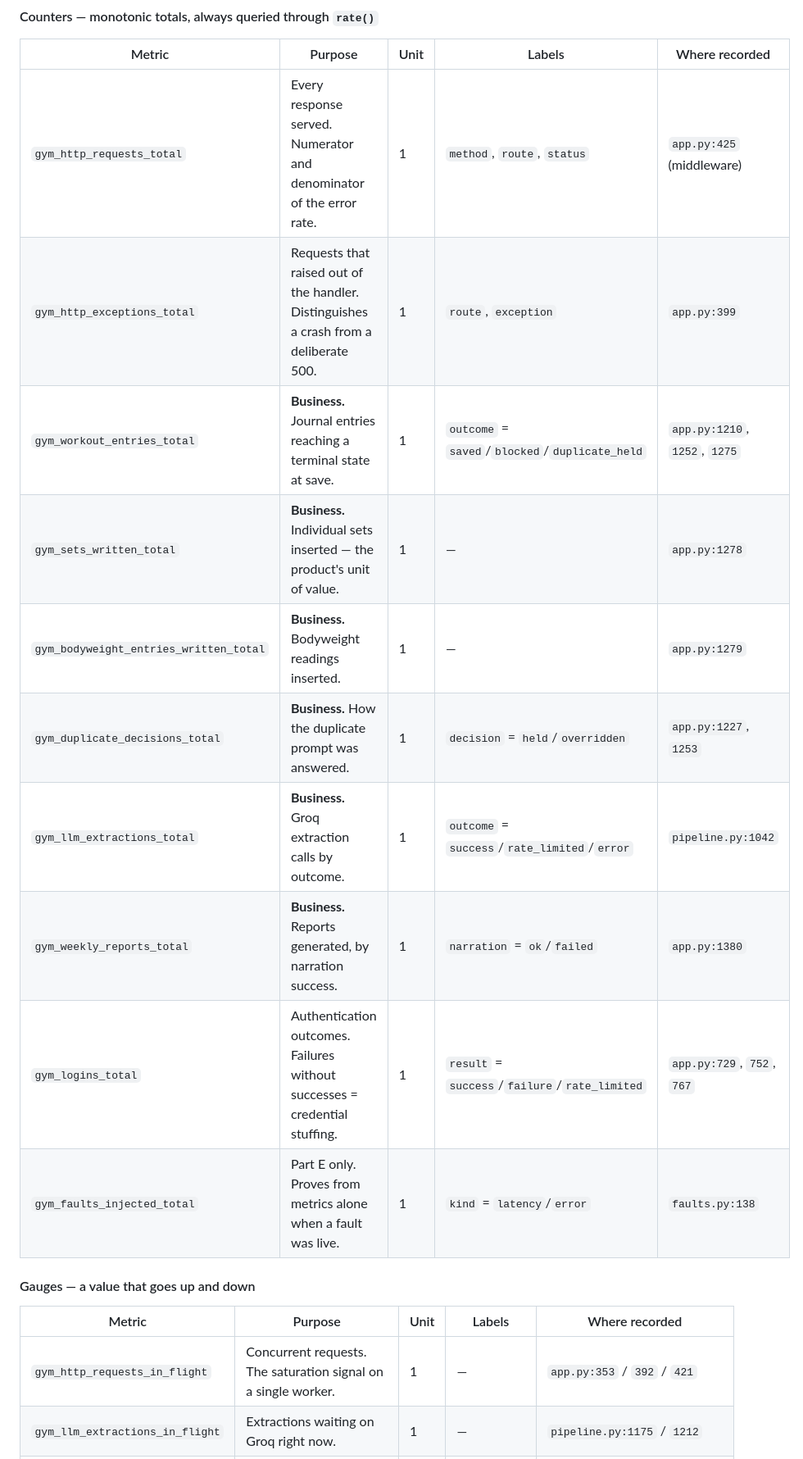
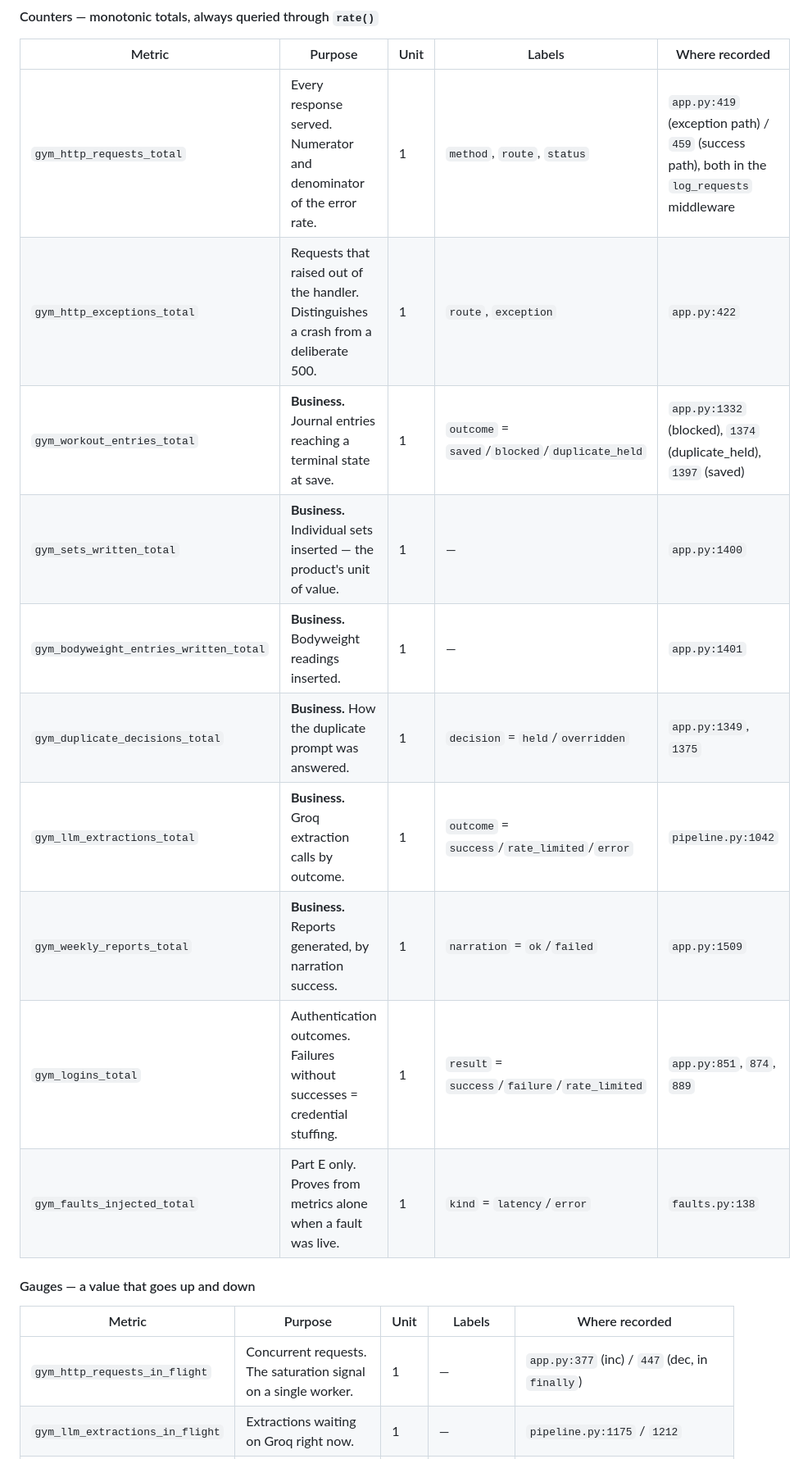
Before and after one commit to sohaibm05/Gym-tracker, a Markdown page: docs/REPORT.md, the part around one of its changes. Shown at 82% size. GitHub-like rendering.

Commit message:
Correct stale code references in the Part B metric table
The assignment asks where each metric is recorded in the code. Every
app.py line number in the table was stale by 100-130 lines: the file has
grown since the table was written, so the citations pointed at unrelated
code. The pipeline.py, metrics.py and faults.py references were still
correct and are unchanged.

Every line number in the table has now been checked against the file it
names. Also splits the references that cover two call sites, since the
request middleware records the same metric on both the success and the
exception path and citing one line hid the other.

Co-Authored-By: Claude Opus 5 <noreply@anthropic.com>

```diff
--- a/docs/REPORT.md
+++ b/docs/REPORT.md
@@ -146,20 +146,20 @@ checkable against the code.
 
 | Metric | Purpose | Unit | Labels | Where recorded |
 |---|---|---|---|---|
-| `gym_http_requests_total` | Every response served. Numerator and denominator of the error rate. | 1 | `method`, `route`, `status` | `app.py:425` (middleware) |
-| `gym_http_exceptions_total` | Requests that raised out of the handler. Distinguishes a crash from a deliberate 500. | 1 | `route`, `exception` | `app.py:399` |
-| `gym_workout_entries_total` | **Business.** Journal entries reaching a terminal state at save. | 1 | `outcome` = `saved`/`blocked`/`duplicate_held` | `app.py:1210`, `1252`, `1275` |
-| `gym_sets_written_total` | **Business.** Individual sets inserted — the product's unit of value. | 1 | — | `app.py:1278` |
-| `gym_bodyweight_entries_written_total` | **Business.** Bodyweight readings inserted. | 1 | — | `app.py:1279` |
-| `gym_duplicate_decisions_total` | **Business.** How the duplicate prompt was answered. | 1 | `decision` = `held`/`overridden` | `app.py:1227`, `1253` |
+| `gym_http_requests_total` | Every response served. Numerator and denominator of the error rate. | 1 | `method`, `route`, `status` | `app.py:419` (exception path) / `459` (success path), both in the `log_requests` middleware |
+| `gym_http_exceptions_total` | Requests that raised out of the handler. Distinguishes a crash from a deliberate 500. | 1 | `route`, `exception` | `app.py:422` |
+| `gym_workout_entries_total` | **Business.** Journal entries reaching a terminal state at save. | 1 | `outcome` = `saved`/`blocked`/`duplicate_held` | `app.py:1332` (blocked), `1374` (duplicate_held), `1397` (saved) |
+| `gym_sets_written_total` | **Business.** Individual sets inserted — the product's unit of value. | 1 | — | `app.py:1400` |
+| `gym_bodyweight_entries_written_total` | **Business.** Bodyweight readings inserted. | 1 | — | `app.py:1401` |
+| `gym_duplicate_decisions_total` | **Business.** How the duplicate prompt was answered. | 1 | `decision` = `held`/`overridden` | `app.py:1349`, `1375` |
 | `gym_llm_extractions_total` | **Business.** Groq extraction calls by outcome. | 1 | `outcome` = `success`/`rate_limited`/`error` | `pipeline.py:1042` |
-| `gym_weekly_reports_total` | **Business.** Reports generated, by narration success. | 1 | `narration` = `ok`/`failed` | `app.py:1380` |
-| `gym_logins_total` | Authentication outcomes. Failures without successes = credential stuffing. | 1 | `result` = `success`/`failure`/`rate_limited` | `app.py:729`, `752`, `767` |
+| `gym_weekly_reports_total` | **Business.** Reports generated, by narration success. | 1 | `narration` = `ok`/`failed` | `app.py:1509` |
+| `gym_logins_total` | Authentication outcomes. Failures without successes = credential stuffing. | 1 | `result` = `success`/`failure`/`rate_limited` | `app.py:851`, `874`, `889` |
 | `gym_faults_injected_total` | Part E only. Proves from metrics alone when a fault was live. | 1 | `kind` = `latency`/`error` | `faults.py:138` |
 
 #### Gauges — a value that goes up and down
 
 | Metric | Purpose | Unit | Labels | Where recorded |
 |---|---|---|---|---|
-| `gym_http_requests_in_flight` | Concurrent requests. The saturation signal on a single worker. | 1 | — | `app.py:353` / `392` / `421` |
+| `gym_http_requests_in_flight` | Concurrent requests. The saturation signal on a single worker. | 1 | — | `app.py:377` (inc) / `447` (dec, in `finally`) |
 | `gym_llm_extractions_in_flight` | Extractions waiting on Groq right now. | 1 | — | `pipeline.py:1175` / `1212` |
```
Also changed, not shown: other parts of docs/REPORT.md (+5 -5 lines).
